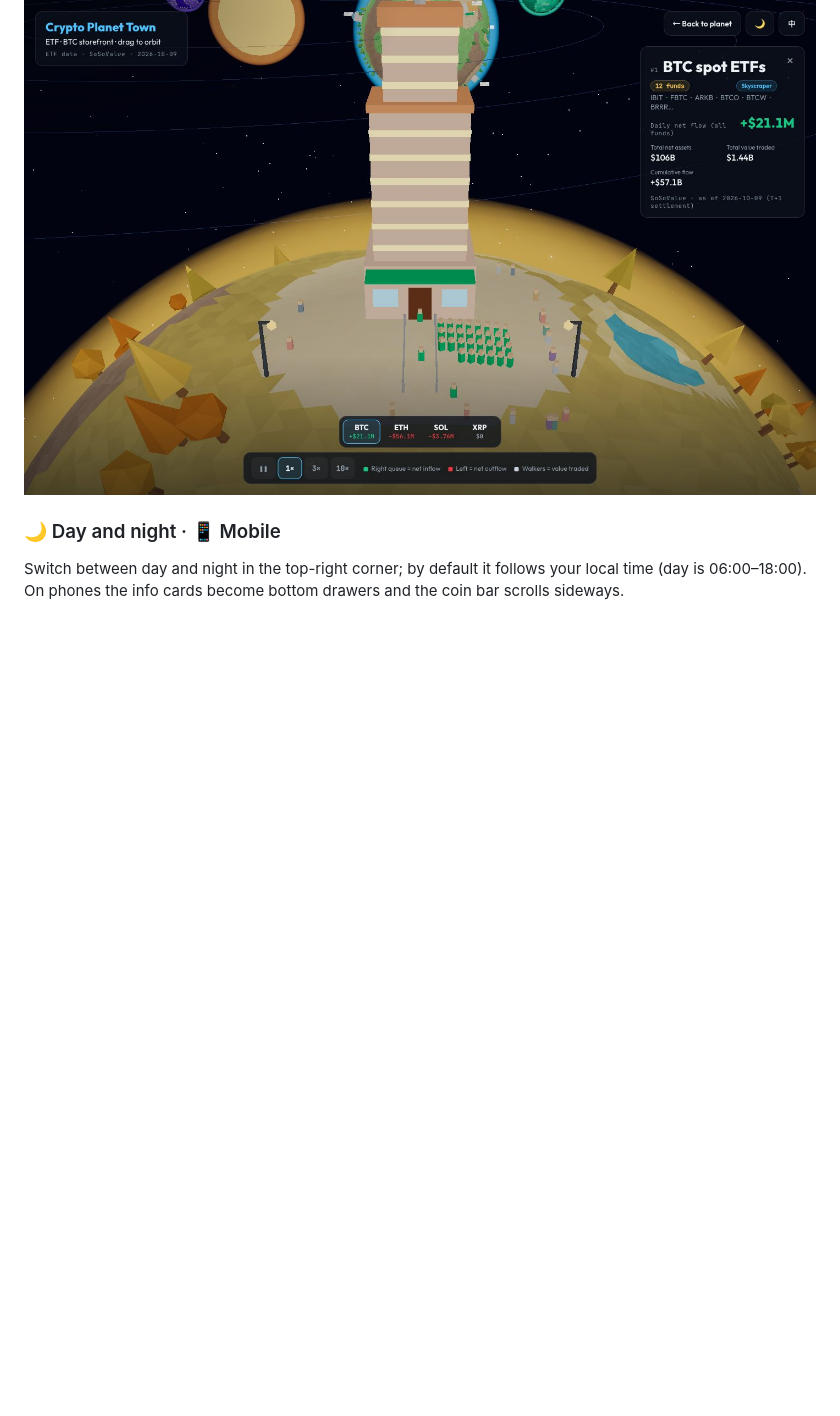
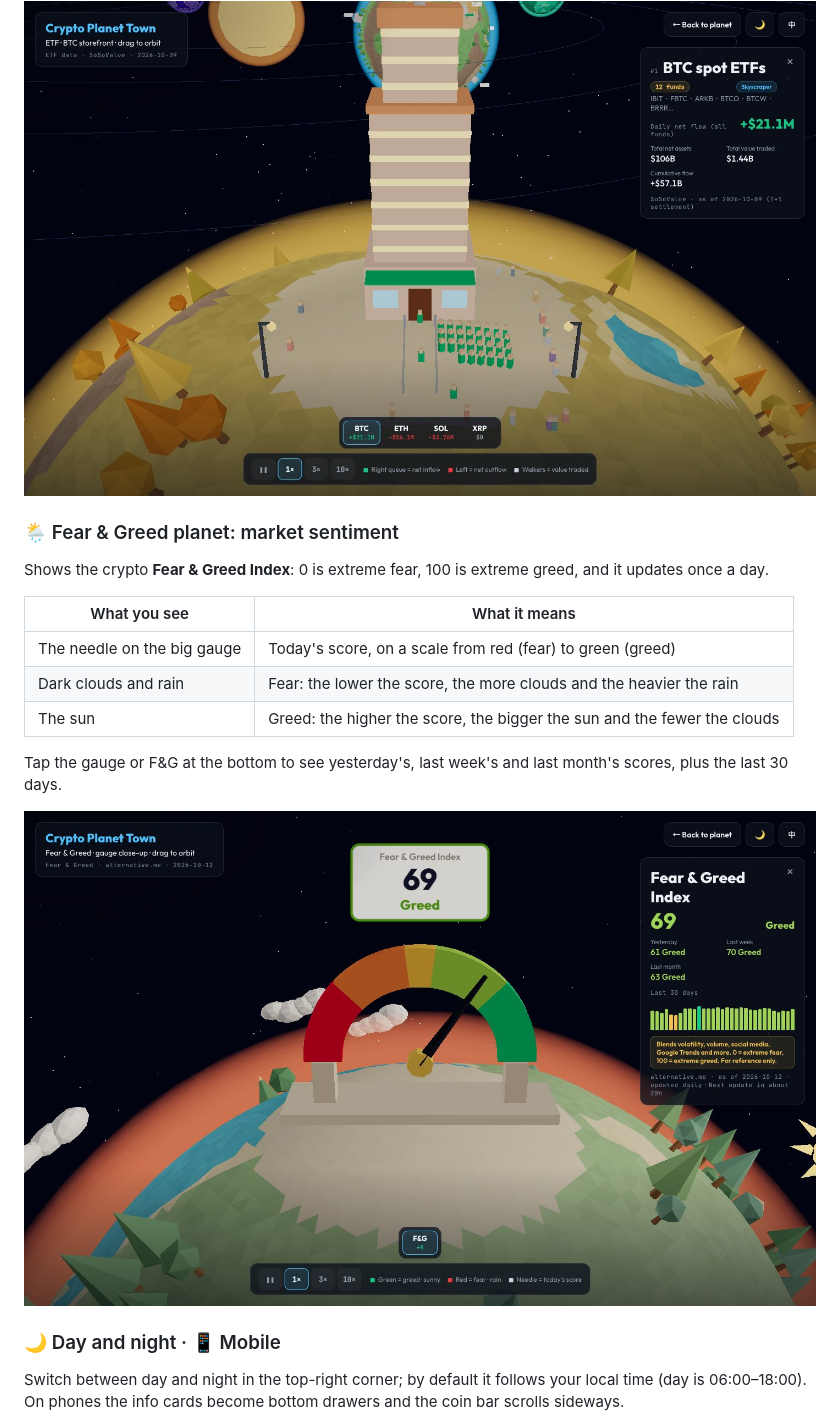
Before and after one commit to pekkachiu/crypto-planet, a Markdown page: README.en.md, the part around one of its changes. Rendered like a GitHub page; pictures changed too: docs/screenshots/en/fear-greed.jpg (added); blank space fills up the shorter version.

```diff
--- a/README.en.md
+++ b/README.en.md
@@ -52,6 +52,20 @@ Fund flows settle on a **T+1** basis, so the numbers are from the latest settled
 
 ![ETF planet](docs/screenshots/en/etf-planet.jpg)
 
+### 🌦️ Fear & Greed planet: market sentiment
+
+Shows the crypto **Fear & Greed Index**: 0 is extreme fear, 100 is extreme greed, and it updates once a day.
+
+| What you see | What it means |
+|---|---|
+| The needle on the big gauge | Today's score, on a scale from red (fear) to green (greed) |
+| Dark clouds and rain | Fear: the lower the score, the more clouds and the heavier the rain |
+| The sun | Greed: the higher the score, the bigger the sun and the fewer the clouds |
+
+Tap the gauge or F&G at the bottom to see yesterday's, last week's and last month's scores, plus the last 30 days.
+
+![Fear & Greed planet](docs/screenshots/en/fear-greed.jpg)
+
 ### 🌙 Day and night · 📱 Mobile
 
 Switch between day and night in the top-right corner; by default it follows your local time (day is 06:00–18:00). On phones the info cards become bottom drawers and the coin bar scrolls sideways.
```
Also changed, not shown: other parts of README.en.md (+2 -1 lines), CLAUDE.md (+4 -1 lines), README.md (+16 -1 lines), docs/screenshots/en/solar.jpg, docs/screenshots/fear-greed.jpg (added), docs/screenshots/solar.jpg.
